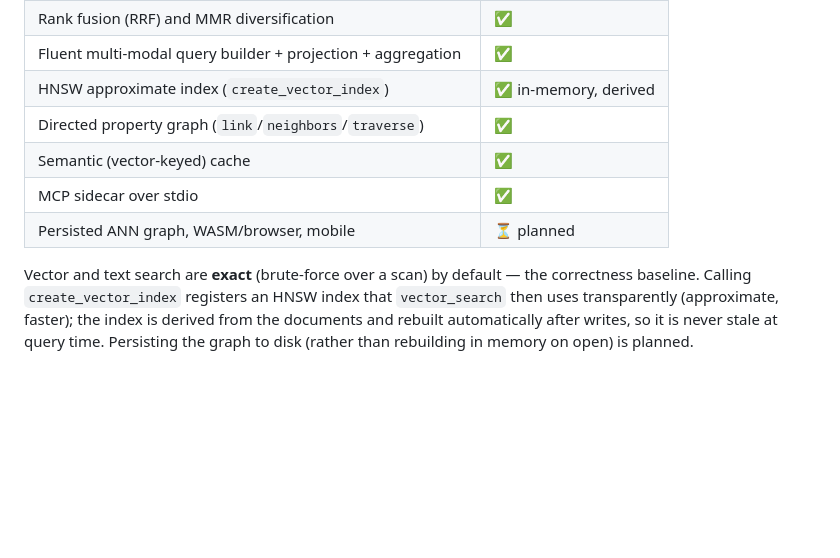
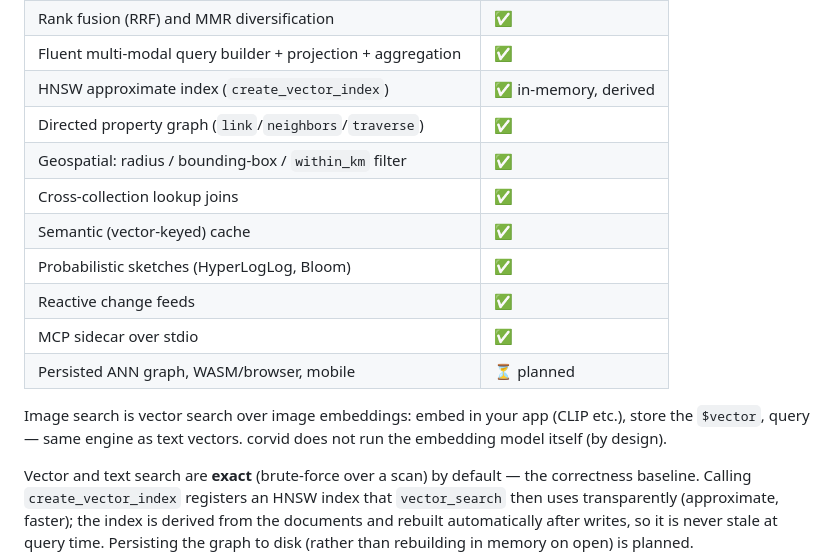
Before and after one commit to corvid-db/corvid, a Markdown page: README.md, the part around the change. Rendered like a GitHub page; blank space fills up the shorter version.

Commit message:
Update README capability table (geo, joins, sketches, reactive, image search note)

```diff
--- a/README.md
+++ b/README.md
@@ -66,9 +66,17 @@ computed among matching documents, never a post-hoc trim.
 | Fluent multi-modal query builder + projection + aggregation | ✅ |
 | HNSW approximate index (`create_vector_index`) | ✅ in-memory, derived |
 | Directed property graph (`link`/`neighbors`/`traverse`) | ✅ |
+| Geospatial: radius / bounding-box / `within_km` filter | ✅ |
+| Cross-collection lookup joins | ✅ |
 | Semantic (vector-keyed) cache | ✅ |
+| Probabilistic sketches (HyperLogLog, Bloom) | ✅ |
+| Reactive change feeds | ✅ |
 | MCP sidecar over stdio | ✅ |
 | Persisted ANN graph, WASM/browser, mobile | ⏳ planned |
+
+Image search is vector search over image embeddings: embed in your app (CLIP
+etc.), store the `$vector`, query — same engine as text vectors. corvid does
+not run the embedding model itself (by design).
 
 Vector and text search are **exact** (brute-force over a scan) by default — the
 correctness baseline. Calling `create_vector_index` registers an HNSW index
```
